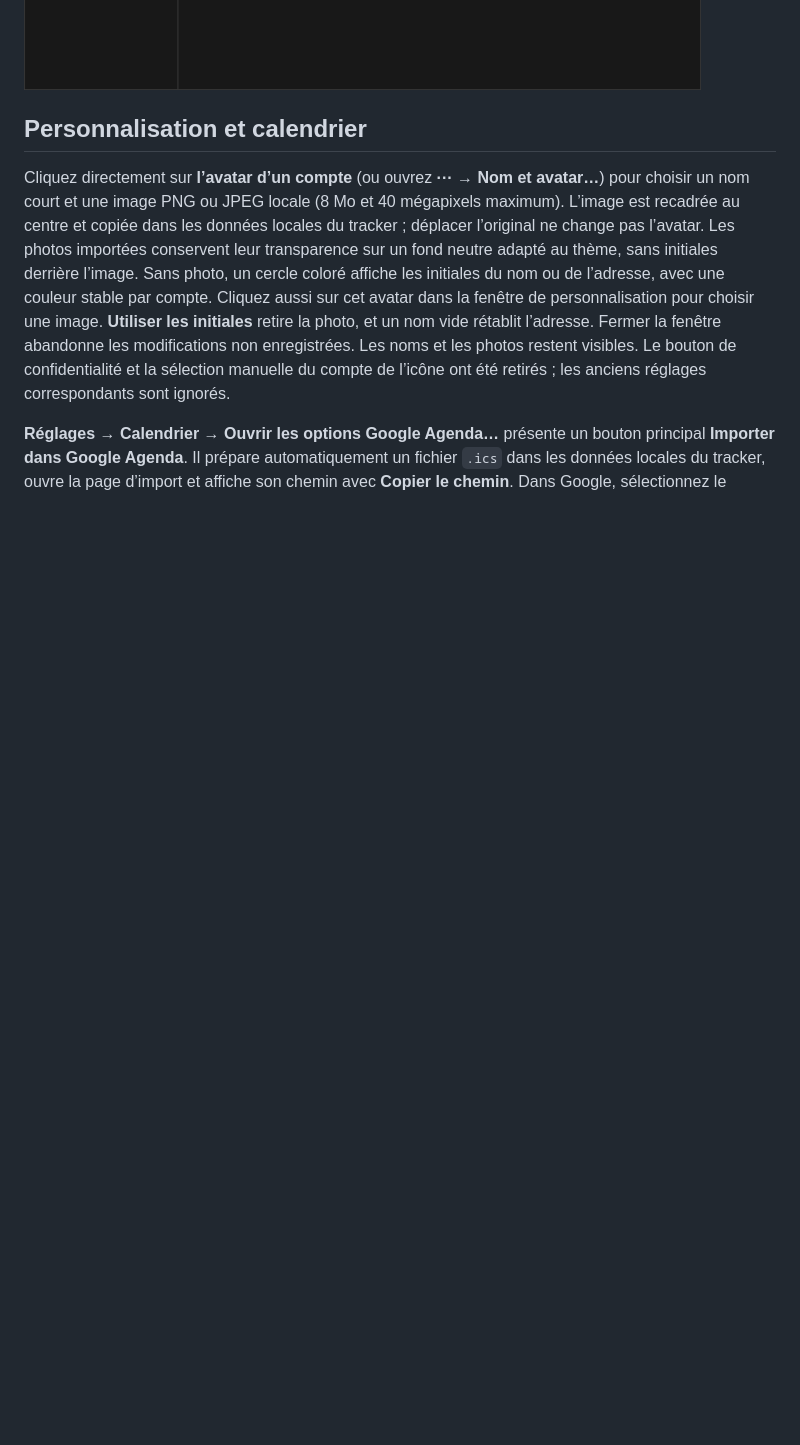
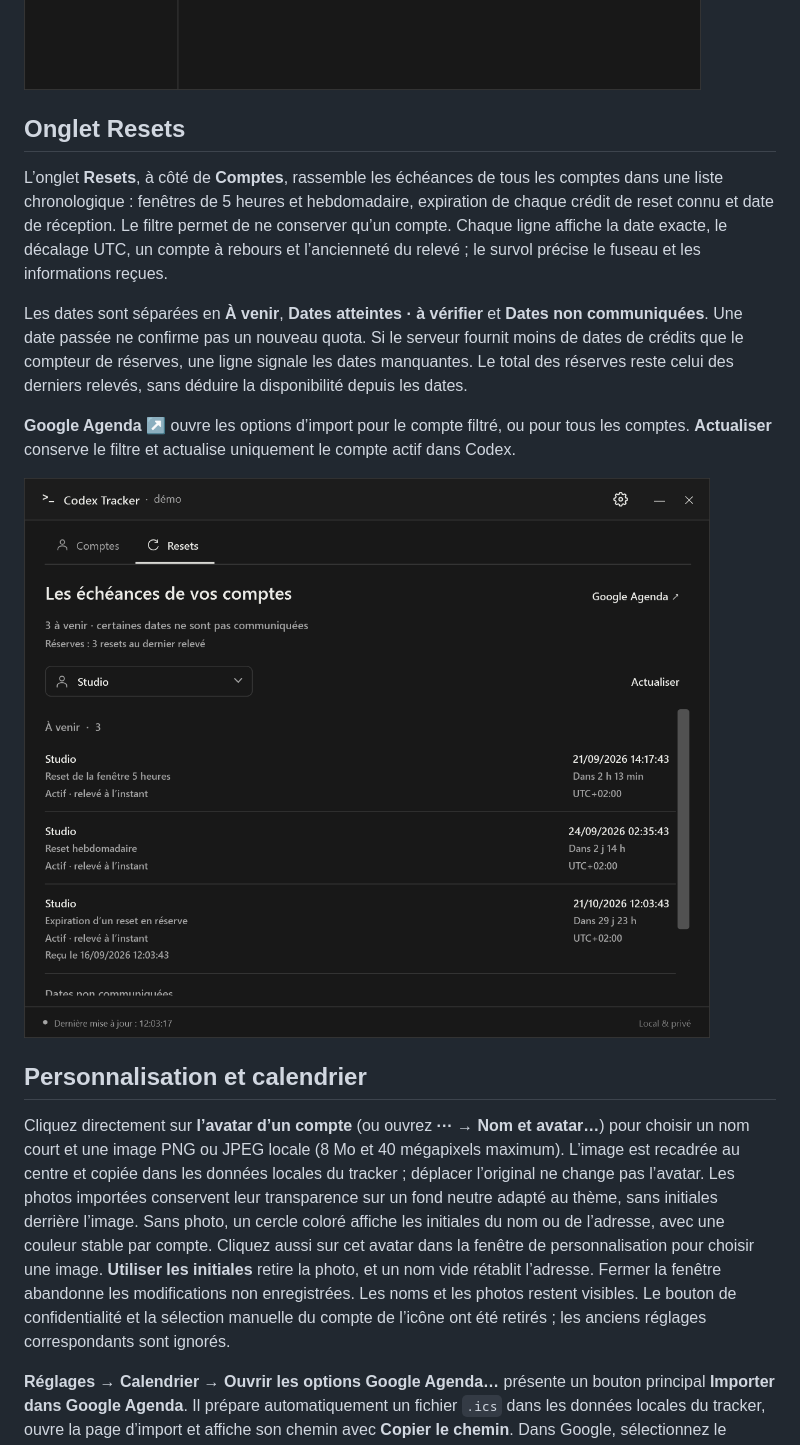
Before and after one commit to Aleqsd/codex-tracker, a Markdown page: README.md, the part around the change. GitHub-like rendering; pictures changed too: docs/resets.png (added); blank space fills up the shorter version.

Commit message:
Add a dedicated reset schedule tab with account filtering

```diff
--- a/README.md
+++ b/README.md
@@ -46,6 +46,16 @@ Le pied de fenêtre affiche **Dernière mise à jour : HH:mm:ss**, à partir du
 Les réglages sont répartis en quatre rubriques : **Général**, **Notifications**, **Calendrier** et **Application**. Les menus « Icône et libellé » associent une icône discrète à chaque réglage et affichent une coche sur la valeur choisie et restent utilisables au clavier.
 
 ![Réglages avec données fictives](docs/settings.png)
+
+## Onglet Resets
+
+L’onglet **Resets**, à côté de **Comptes**, rassemble les échéances de tous les comptes dans une liste chronologique : fenêtres de 5 heures et hebdomadaire, expiration de chaque crédit de reset connu et date de réception. Le filtre permet de ne conserver qu’un compte. Chaque ligne affiche la date exacte, le décalage UTC, un compte à rebours et l’ancienneté du relevé ; le survol précise le fuseau et les informations reçues.
+
+Les dates sont séparées en **À venir**, **Dates atteintes · à vérifier** et **Dates non communiquées**. Une date passée ne confirme pas un nouveau quota. Si le serveur fournit moins de dates de crédits que le compteur de réserves, une ligne signale les dates manquantes. Le total des réserves reste celui des derniers relevés, sans déduire la disponibilité depuis les dates.
+
+**Google Agenda ↗** ouvre les options d’import pour le compte filtré, ou pour tous les comptes. **Actualiser** conserve le filtre et actualise uniquement le compte actif dans Codex.
+
+![Onglet Resets avec un compte fictif](docs/resets.png)
 
 ## Personnalisation et calendrier
 
```
Also changed, not shown: docs/VALIDATION.md (+7 -0 lines), docs/dashboard-light.png, docs/dashboard.png, 13 other files.
